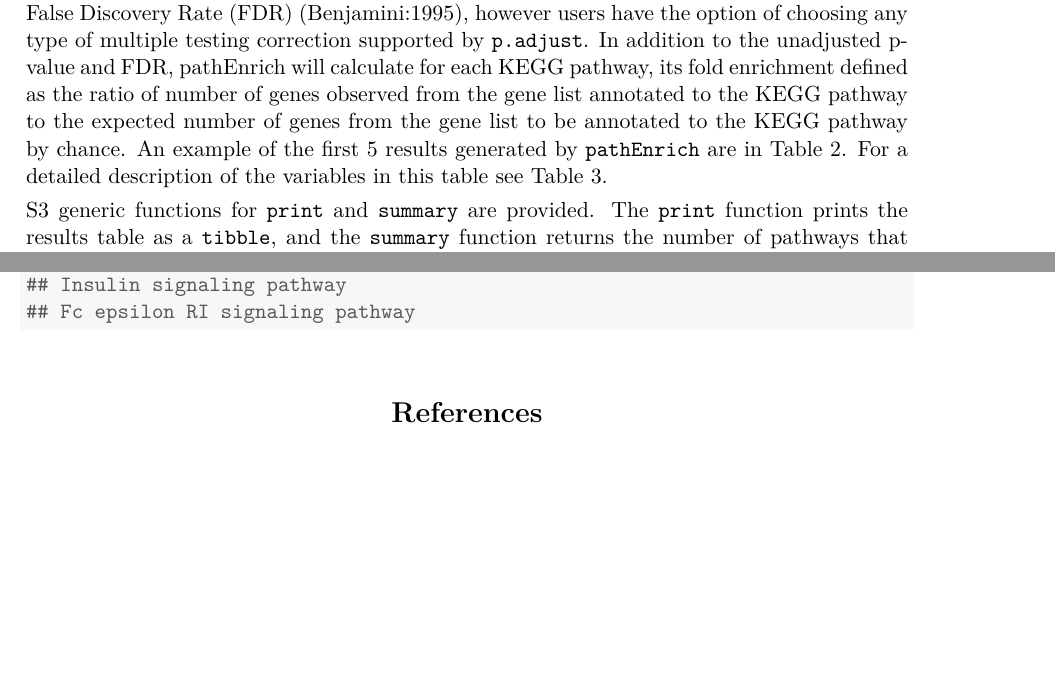
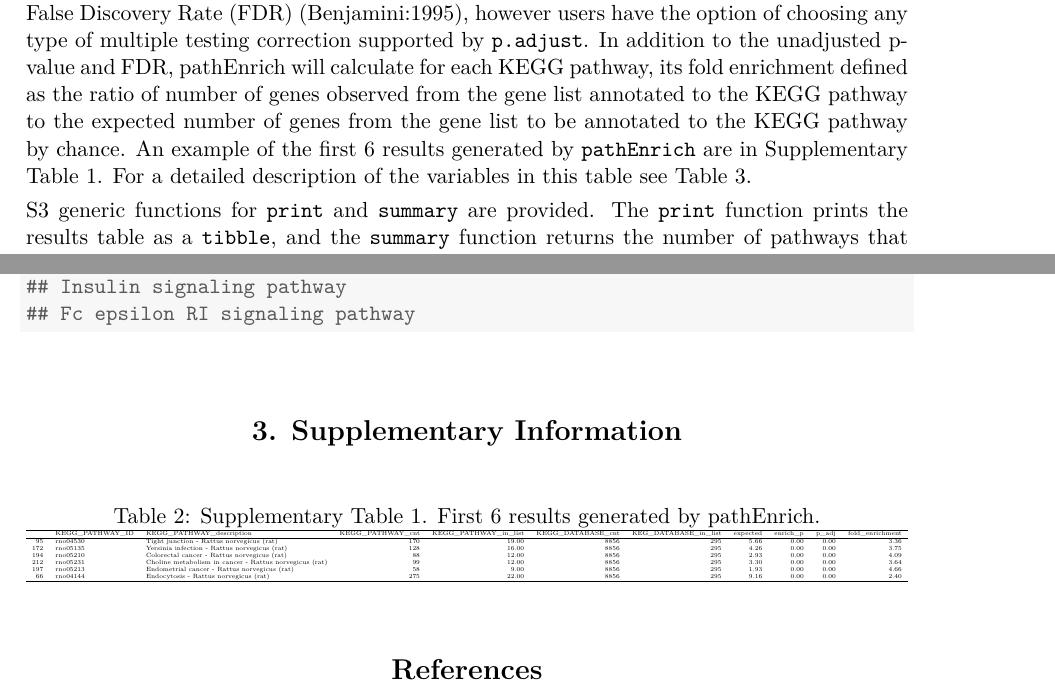
Before and after one commit to SabaLab/diffEnrich, a LaTeX document (jss-article-rnw-diffEnrich/article.tex): two parts of pages 6 and 7 of 8 before the commit and two parts of pages 6 and 7 of 9 after it, joined at a grey line, cut so that both start at the same text, the shorter picture padded with empty space. The pictures show the PDF file jss-article-rnw-diffEnrich/article.pdf that the author committed with the source.

Commit message:
Formatting table 1 and added sup table 1 to .Rnw

```diff
--- a/jss-article-rnw-diffEnrich/article.tex
+++ b/jss-article-rnw-diffEnrich/article.tex
@@ -417,8 +421,11 @@ by \code{p.adjust}. In addition to the unadjusted p-value and FDR, pathEnrich
 will calculate for each KEGG pathway, its fold enrichment defined as the ratio
 of number of genes observed from the gene list annotated to the KEGG pathway to
 the expected number of genes from the gene list to be annotated to the KEGG
-pathway by chance. An example of the first 5 results generated by \code{pathEnrich}
-are in Table 2. For a detailed description of the variables in this table see Table 3.
+pathway by chance. An example of the first 6 results generated by \code{pathEnrich}
+are in Supplementary Table 1. For a detailed description of the variables in this table see Table 3.
+
+
+
 
 S3 generic functions for \code{print} and \code{summary} are provided.
 The \code{print} function prints the results table as a \code{tibble}, and the
@@ -481,10 +488,36 @@ correction.
 \end{kframe}
 \end{knitrout}
 
+%% -----Supplementary Information------------------------------------
+\section[Supplementary Information]{Supplementary Information} \label{sec:supinfo}
+
+\begin{table}[h]
+  \centering
+  \caption{Supplementary Table 1. First 6 results generated by pathEnrich.}
+  \tiny
+  \begin{adjustbox}{width=\textwidth}
+  \begin{tabular}{rllrrrrrrrr}
+  \hline
+ & KEGG\_PATHWAY\_ID & KEGG\_PATHWAY\_description & KEGG\_PATHWAY\_cnt & KEGG\_PATHWAY\_in\_list & KEGG\_DATABASE\_cnt & KEG\_DATABASE\_in\_list & expected & enrich\_p & p\_adj & fold\_enrichment \\
+  \hline
+95 & rno04530 & Tight junction - Rattus norvegicus (rat) & 170 & 19.00 & 8856 & 295 & 5.66 & 0.00 & 0.00 & 3.36 \\
+  172 & rno05135 & Yersinia infection - Rattus norvegicus (rat) & 128 & 16.00 & 8856 & 295 & 4.26 & 0.00 & 0.00 & 3.75 \\
+  194 & rno05210 & Colorectal cancer - Rattus norvegicus (rat) &  88 & 12.00 & 8856 & 295 & 2.93 & 0.00 & 0.00 & 4.09 \\
+  212 & rno05231 & Choline metabolism in cancer - Rattus norvegicus (rat) &  99 & 12.00 & 8856 & 295 & 3.30 & 0.00 & 0.00 & 3.64 \\
+  197 & rno05213 & Endometrial cancer - Rattus norvegicus (rat) &  58 & 9.00 & 8856 & 295 & 1.93 & 0.00 & 0.00 & 4.66 \\
+  66 & rno04144 & Endocytosis - Rattus norvegicus (rat) & 275 & 22.00 & 8856 & 295 & 9.16 & 0.00 & 0.00 & 2.40 \\
+   \hline
+  \end{tabular}
+\end{adjustbox}
+\end{table}
+
 \bibliography{refs}
 
 
-%% -----------------------------------------------------------------------------
+
+
+
+%% ----------------------------------------------------------------------
 
 
 \end{document}
```
Also changed, not shown: jss-article-rnw-diffEnrich/article.pdf, jss-article-rnw-diffEnrich/figure/visualization-1.pdf, jss-article-rnw-diffEnrich/article.tex (18 more changed lines), 3 other files.
